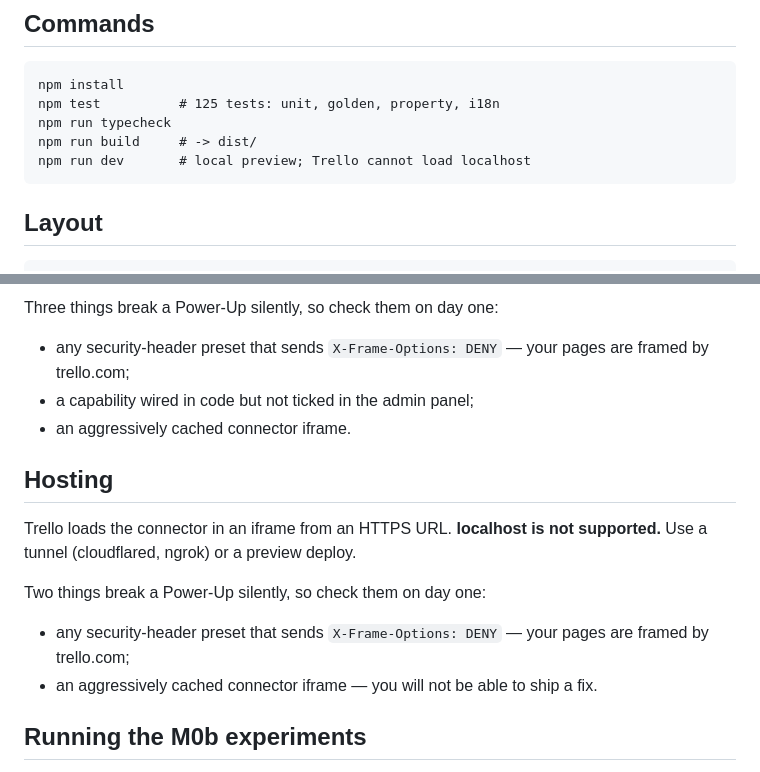
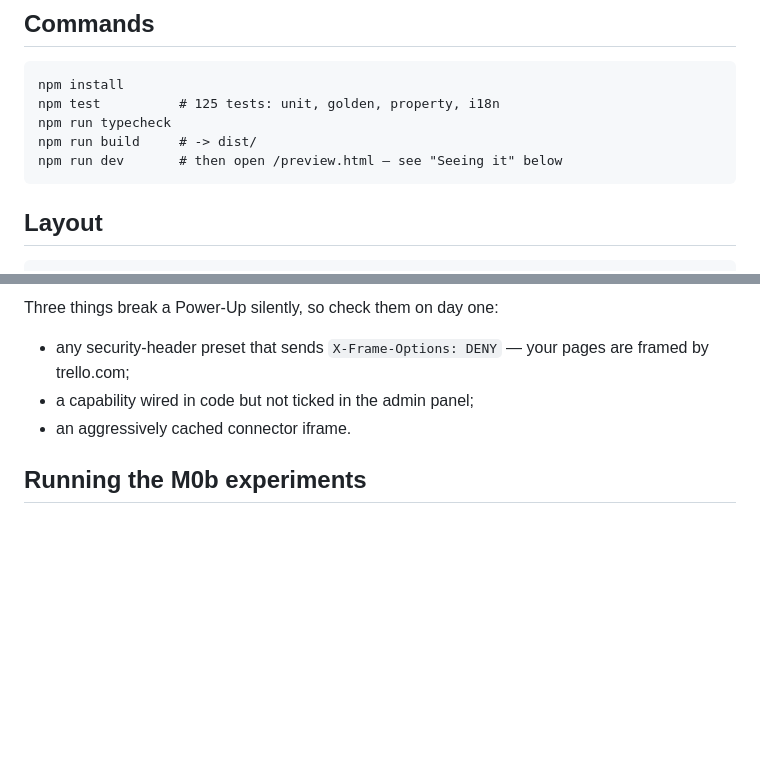
Before and after one commit to ceno/next-actions, a Markdown page: README.md, 2 parts joined by grey strips. Rendered like a GitHub page; blank space fills up the shorter version.

Commit message:
docs: fold the old Hosting section into the lifecycle section
It said localhost is unsupported and stopped there; the lifecycle section
now covers hosting, registration, capabilities and iteration in one place.

Co-Authored-By: Claude Opus 5 <noreply@anthropic.com>

````diff
--- a/README.md
+++ b/README.md
@@ -23,7 +23,7 @@ npm install
 npm test          # 125 tests: unit, golden, property, i18n
 npm run typecheck
 npm run build     # -> dist/
-npm run dev       # local preview; Trello cannot load localhost
+npm run dev       # then open /preview.html — see "Seeing it" below
 ```
 
 ## Layout
@@ -95,16 +95,6 @@ Three things break a Power-Up silently, so check them on day one:
 - a capability wired in code but not ticked in the admin panel;
 - an aggressively cached connector iframe.
 
-## Hosting
-
-Trello loads the connector in an iframe from an HTTPS URL. **localhost is not supported.** Use a
-tunnel (cloudflared, ngrok) or a preview deploy.
-
-Two things break a Power-Up silently, so check them on day one:
-
-- any security-header preset that sends `X-Frame-Options: DENY` — your pages are framed by trello.com;
-- an aggressively cached connector iframe — you will not be able to ship a fix.
-
 ## Running the M0b experiments
 
 0. **Make a board that has checklists on it.** None of the account's current boards has a single one
````
